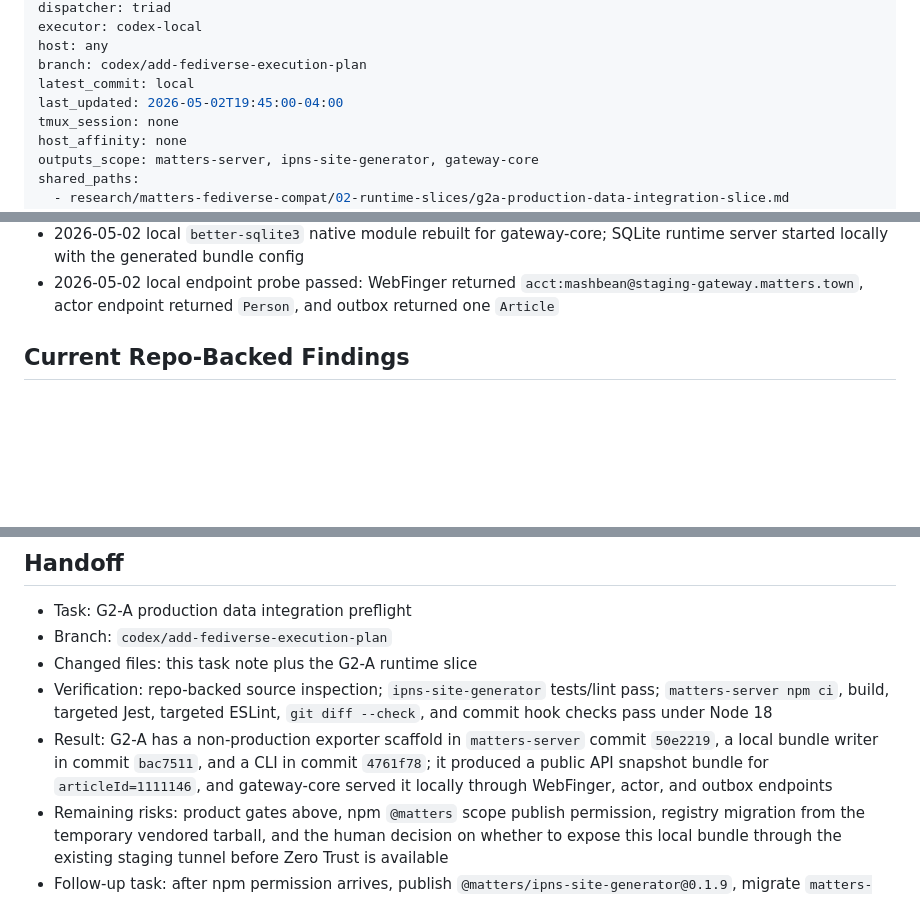
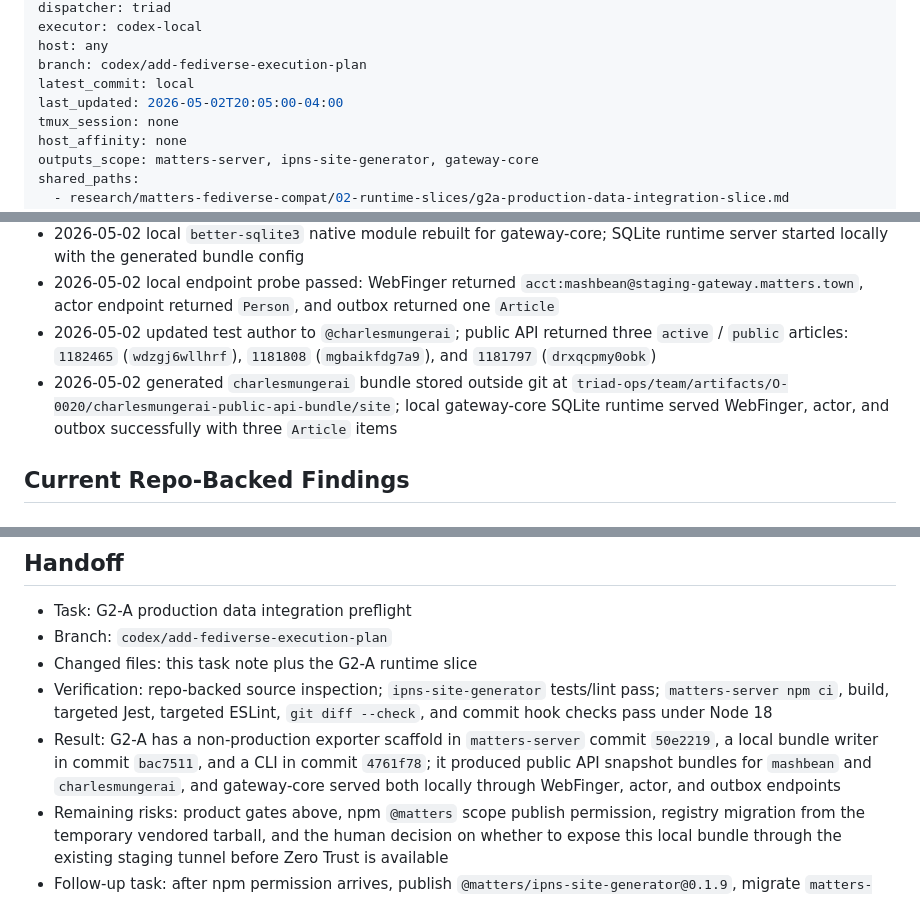
Before and after one commit to thematters/matters-fediverse-gateway, a Markdown page: docs/tasks/matters-g2-a-production-data-integration.md, 3 parts joined by grey strips. Rendered like a GitHub page; blank space fills up the shorter version.

Commit message:
Record charlesmungerai public API probe

```diff
--- a/docs/tasks/matters-g2-a-production-data-integration.md
+++ b/docs/tasks/matters-g2-a-production-data-integration.md
@@ -7,7 +7,7 @@ executor: codex-local
 host: any
 branch: codex/add-fediverse-execution-plan
 latest_commit: local
-last_updated: 2026-05-02T19:45:00-04:00
+last_updated: 2026-05-02T20:05:00-04:00
 tmux_session: none
 host_affinity: none
 outputs_scope: matters-server, ipns-site-generator, gateway-core
@@ -66,6 +66,8 @@ G2-A replaces fixture-only ActivityPub seed data with selected real Matters publ
 - 2026-05-02 generated bundle stored outside git at `triad-ops/team/artifacts/O-0020/mashbean-public-api-bundle/site`; gateway-core static bundle bridge read the manifest and normalized one `Article` item
 - 2026-05-02 local `better-sqlite3` native module rebuilt for gateway-core; SQLite runtime server started locally with the generated bundle config
 - 2026-05-02 local endpoint probe passed: WebFinger returned `acct:mashbean@staging-gateway.matters.town`, actor endpoint returned `Person`, and outbox returned one `Article`
+- 2026-05-02 updated test author to `@charlesmungerai`; public API returned three `active` / `public` articles: `1182465` (`wdzgj6wllhrf`), `1181808` (`mgbaikfdg7a9`), and `1181797` (`drxqcpmy0obk`)
+- 2026-05-02 generated `charlesmungerai` bundle stored outside git at `triad-ops/team/artifacts/O-0020/charlesmungerai-public-api-bundle/site`; local gateway-core SQLite runtime served WebFinger, actor, and outbox successfully with three `Article` items
 
 ## Current Repo-Backed Findings
 
@@ -118,6 +120,6 @@ G2-A replaces fixture-only ActivityPub seed data with selected real Matters publ
 - Branch: `codex/add-fediverse-execution-plan`
 - Changed files: this task note plus the G2-A runtime slice
 - Verification: repo-backed source inspection; `ipns-site-generator` tests/lint pass; `matters-server npm ci`, build, targeted Jest, targeted ESLint, `git diff --check`, and commit hook checks pass under Node 18
-- Result: G2-A has a non-production exporter scaffold in `matters-server` commit `50e2219`, a local bundle writer in commit `bac7511`, and a CLI in commit `4761f78`; it produced a public API snapshot bundle for `articleId=1111146`, and gateway-core served it locally through WebFinger, actor, and outbox endpoints
+- Result: G2-A has a non-production exporter scaffold in `matters-server` commit `50e2219`, a local bundle writer in commit `bac7511`, and a CLI in commit `4761f78`; it produced public API snapshot bundles for `mashbean` and `charlesmungerai`, and gateway-core served both locally through WebFinger, actor, and outbox endpoints
 - Remaining risks: product gates above, npm `@matters` scope publish permission, registry migration from the temporary vendored tarball, and the human decision on whether to expose this local bundle through the existing staging tunnel before Zero Trust is available
 - Follow-up task: after npm permission arrives, publish `@matters/ipns-site-generator@0.1.9`, migrate `matters-server` from vendored tarball to registry dependency, then wire a staging actor to a generated manifest
```
Also changed, not shown: 2 other files.
